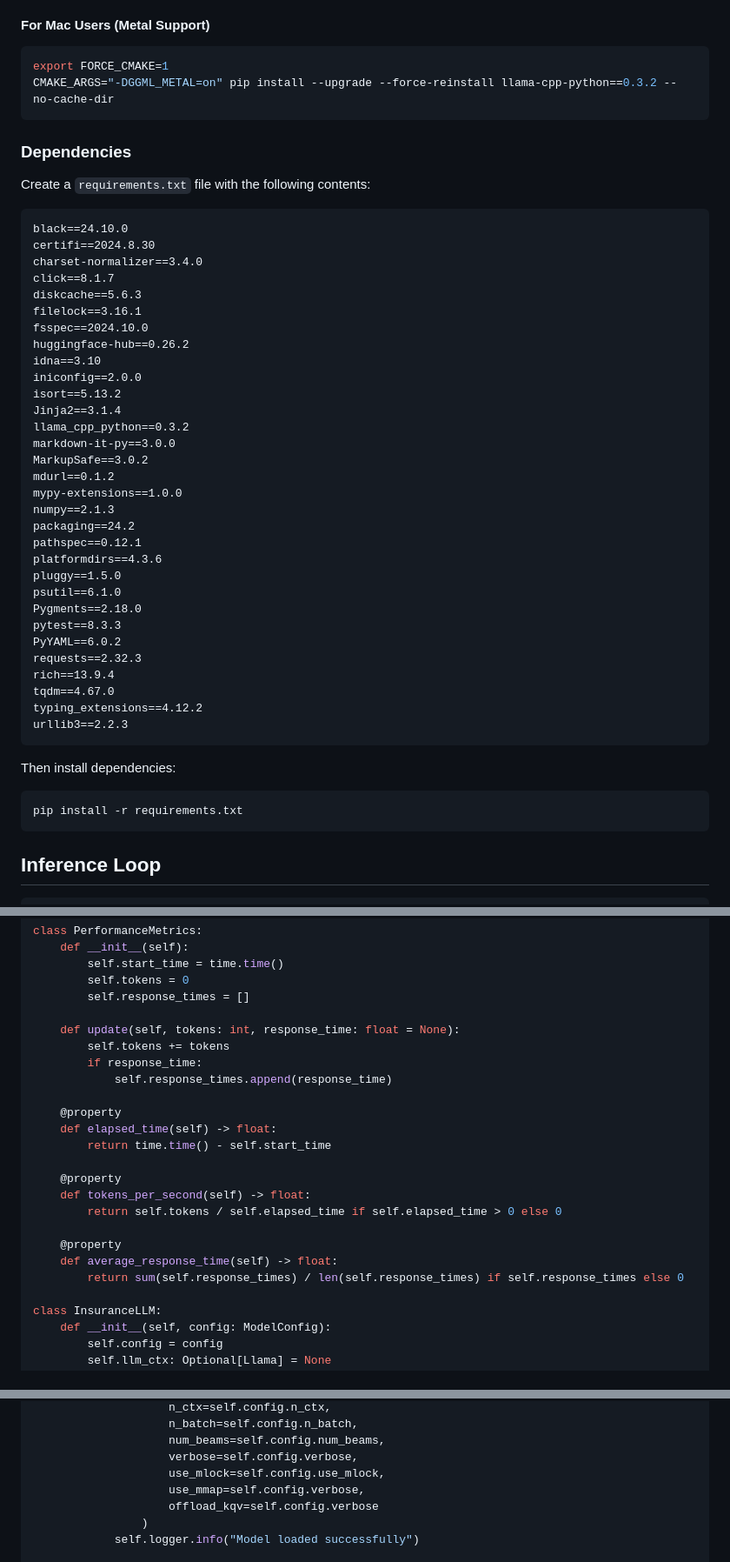
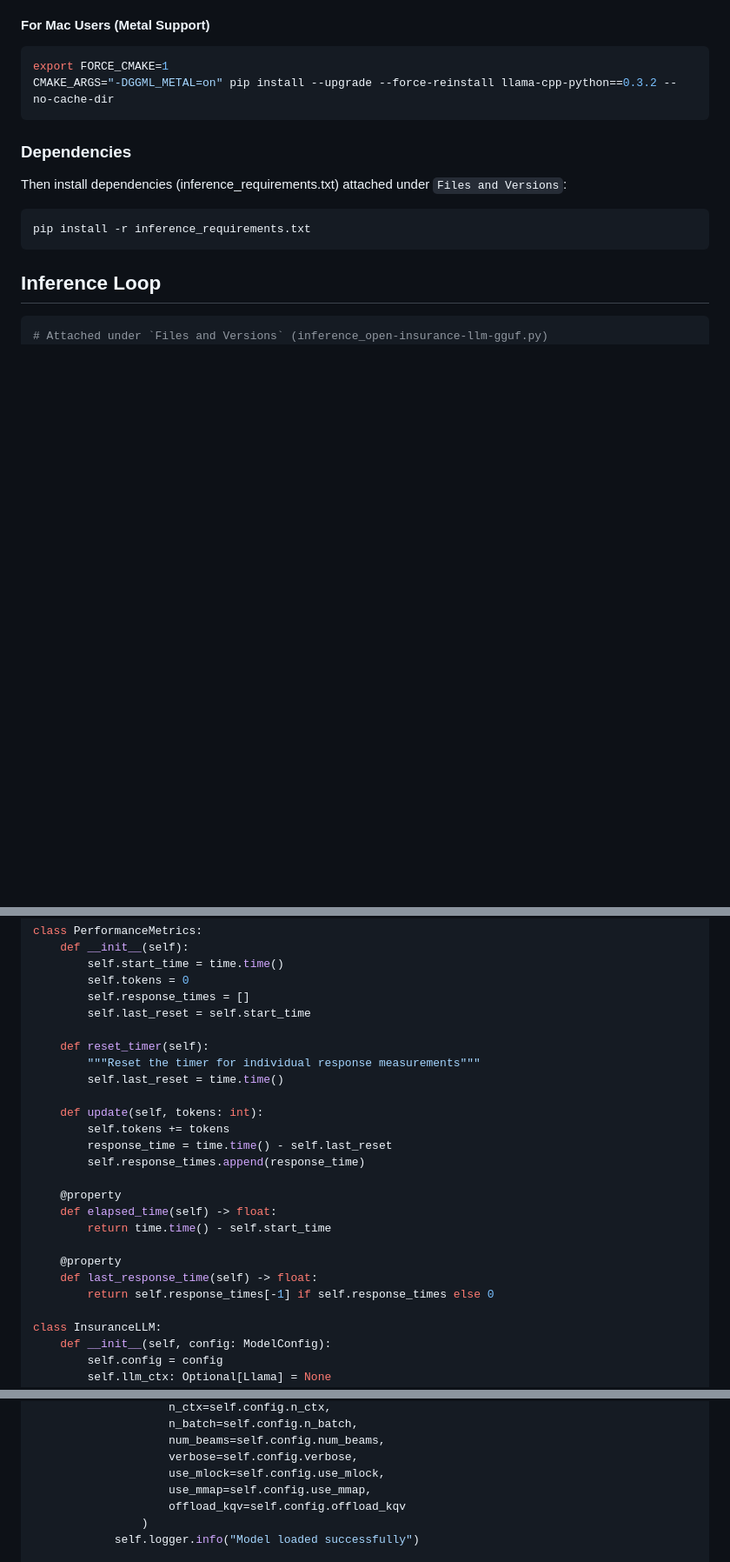
Before and after one commit to raj-maharajwala/Insurance-Chatbot-Fine-tuning-GPT2-Llama3, a Markdown page: setup.md, 3 parts joined by grey strips. Shown at 87% size. Drawn GitHub-style; blank space fills up the shorter version.

````diff
--- a/setup.md
+++ b/setup.md
@@ -80,49 +80,16 @@ CMAKE_ARGS="-DGGML_METAL=on" pip install --upgrade --force-reinstall llama-cpp-p
 ```
 
 ### Dependencies
-Create a `requirements.txt` file with the following contents:
-```text
-black==24.10.0
-certifi==2024.8.30
-charset-normalizer==3.4.0
-click==8.1.7
-diskcache==5.6.3
-filelock==3.16.1
-fsspec==2024.10.0
-huggingface-hub==0.26.2
-idna==3.10
-iniconfig==2.0.0
-isort==5.13.2
-Jinja2==3.1.4
-llama_cpp_python==0.3.2
-markdown-it-py==3.0.0
-MarkupSafe==3.0.2
-mdurl==0.1.2
-mypy-extensions==1.0.0
-numpy==2.1.3
-packaging==24.2
-pathspec==0.12.1
-platformdirs==4.3.6
-pluggy==1.5.0
-psutil==6.1.0
-Pygments==2.18.0
-pytest==8.3.3
-PyYAML==6.0.2
-requests==2.32.3
-rich==13.9.4
-tqdm==4.67.0
-typing_extensions==4.12.2
-urllib3==2.2.3
-```
 
-Then install dependencies:
+Then install dependencies (inference_requirements.txt) attached under `Files and Versions`:
 ```bash
-pip install -r requirements.txt
+pip install -r inference_requirements.txt
 ```
 
 ## Inference Loop
 
 ```python
+# Attached under `Files and Versions` (inference_open-insurance-llm-gguf.py)
 import os
 import time
 import logging
@@ -250,23 +212,24 @@ class PerformanceMetrics:
         self.start_time = time.time()
         self.tokens = 0
         self.response_times = []
+        self.last_reset = self.start_time
 
-    def update(self, tokens: int, response_time: float = None):
+    def reset_timer(self):
+        """Reset the timer for individual response measurements"""
+        self.last_reset = time.time()
+
+    def update(self, tokens: int):
         self.tokens += tokens
-        if response_time:
-            self.response_times.append(response_time)
+        response_time = time.time() - self.last_reset
+        self.response_times.append(response_time)
 
     @property
     def elapsed_time(self) -> float:
         return time.time() - self.start_time
 
     @property
-    def tokens_per_second(self) -> float:
-        return self.tokens / self.elapsed_time if self.elapsed_time > 0 else 0
-
-    @property
-    def average_response_time(self) -> float:
-        return sum(self.response_times) / len(self.response_times) if self.response_times else 0
+    def last_response_time(self) -> float:
+        return self.response_times[-1] if self.response_times else 0
 
 class InsuranceLLM:
     def __init__(self, config: ModelConfig):
@@ -332,8 +295,8 @@ class InsuranceLLM:
                     num_beams=self.config.num_beams,
                     verbose=self.config.verbose,
                     use_mlock=self.config.use_mlock,
-                    use_mmap=self.config.verbose,
-                    offload_kqv=self.config.verbose
+                    use_mmap=self.config.use_mmap,
+                    offload_kqv=self.config.offload_kqv
                 )
             self.logger.info("Model loaded successfully")
 
````
Also changed, not shown: other parts of setup.md (+71 -65 lines).
